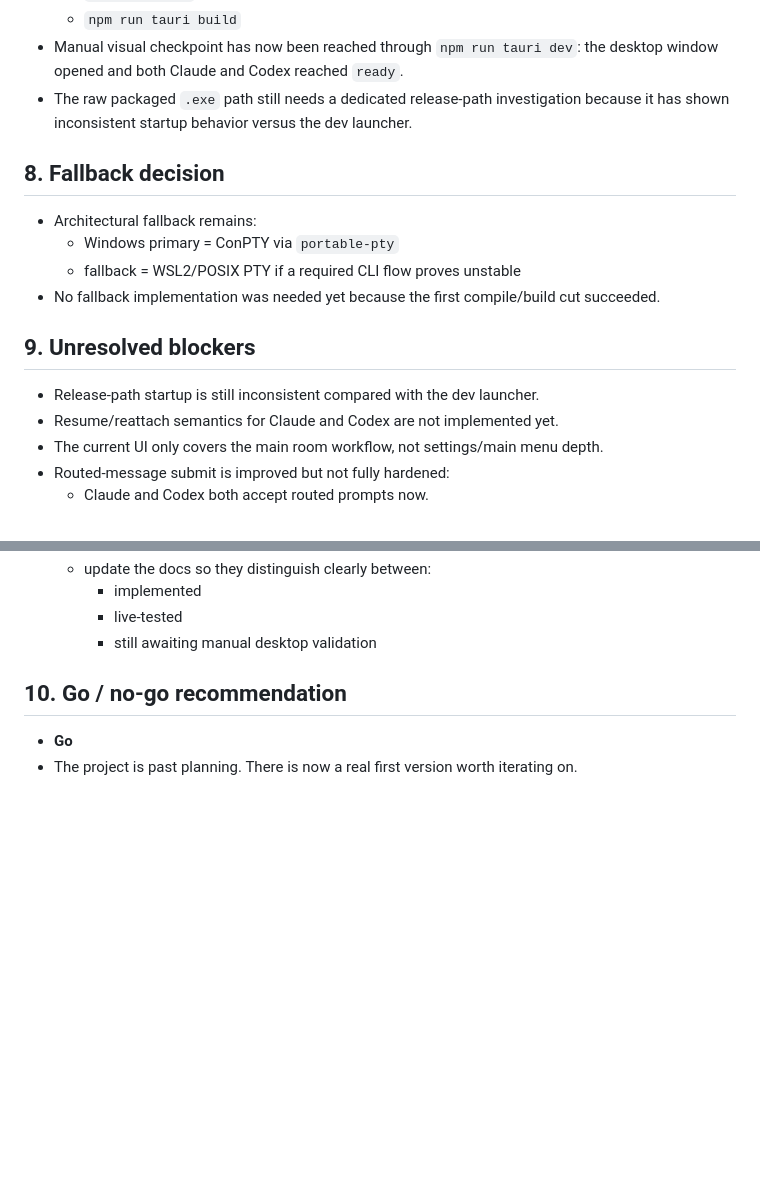
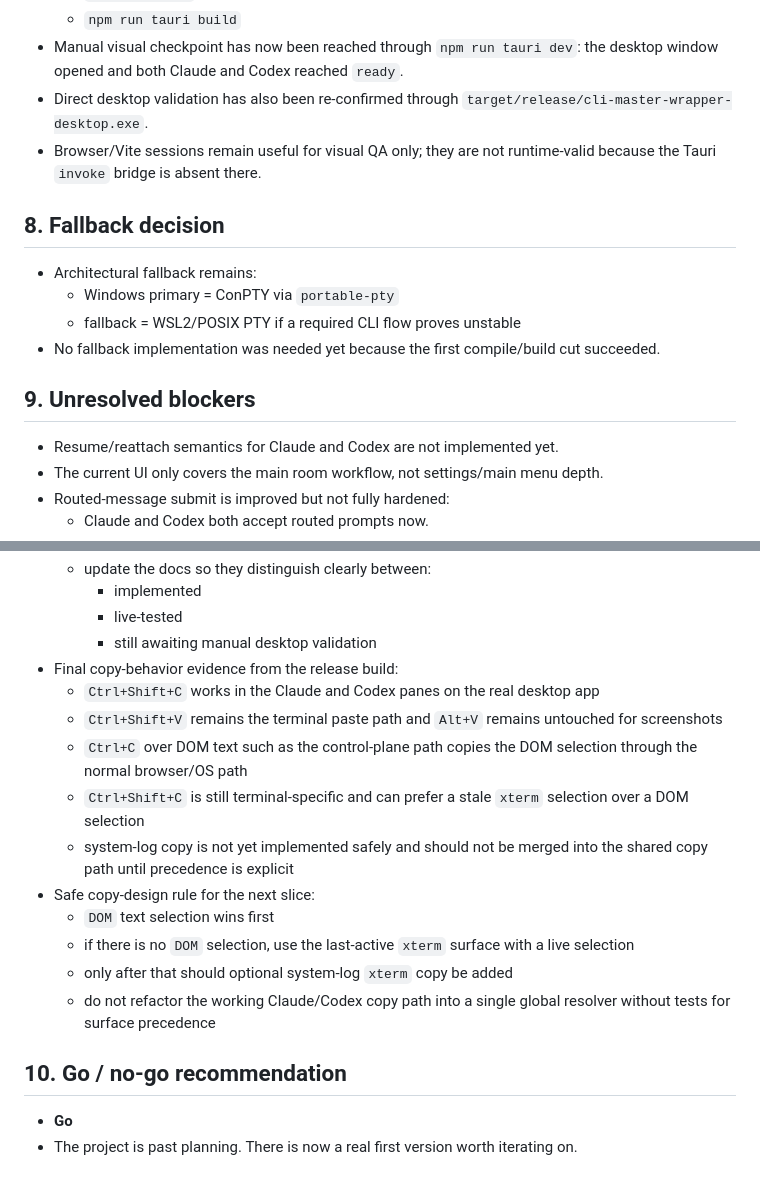
Before and after one commit to vicitooo/PRIM-1, a Markdown page: phase-0-notes.md, 2 parts joined by grey strips. GitHub-like rendering; blank space fills up the shorter version.

Commit message:
ADD: capture final polish checkpoint

```diff
--- a/phase-0-notes.md
+++ b/phase-0-notes.md
@@ -61,7 +61,8 @@
   - `npm run build`
   - `npm run tauri build`
 - Manual visual checkpoint has now been reached through `npm run tauri dev`: the desktop window opened and both Claude and Codex reached `ready`.
-- The raw packaged `.exe` path still needs a dedicated release-path investigation because it has shown inconsistent startup behavior versus the dev launcher.
+- Direct desktop validation has also been re-confirmed through `target/release/cli-master-wrapper-desktop.exe`.
+- Browser/Vite sessions remain useful for visual QA only; they are not runtime-valid because the Tauri `invoke` bridge is absent there.
 
 ## 8. Fallback decision
 
@@ -72,7 +73,6 @@
 
 ## 9. Unresolved blockers
 
-- Release-path startup is still inconsistent compared with the dev launcher.
 - Resume/reattach semantics for Claude and Codex are not implemented yet.
 - The current UI only covers the main room workflow, not settings/main menu depth.
 - Routed-message submit is improved but not fully hardened:
@@ -148,6 +148,17 @@
     - implemented
     - live-tested
     - still awaiting manual desktop validation
+- Final copy-behavior evidence from the release build:
+  - `Ctrl+Shift+C` works in the Claude and Codex panes on the real desktop app
+  - `Ctrl+Shift+V` remains the terminal paste path and `Alt+V` remains untouched for screenshots
+  - `Ctrl+C` over DOM text such as the control-plane path copies the DOM selection through the normal browser/OS path
+  - `Ctrl+Shift+C` is still terminal-specific and can prefer a stale `xterm` selection over a DOM selection
+  - system-log copy is not yet implemented safely and should not be merged into the shared copy path until precedence is explicit
+- Safe copy-design rule for the next slice:
+  - `DOM` text selection wins first
+  - if there is no `DOM` selection, use the last-active `xterm` surface with a live selection
+  - only after that should optional system-log `xterm` copy be added
+  - do not refactor the working Claude/Codex copy path into a single global resolver without tests for surface precedence
 
 ## 10. Go / no-go recommendation
 
```
Also changed, not shown: other parts of phase-0-notes.md (+6 -6 lines).
